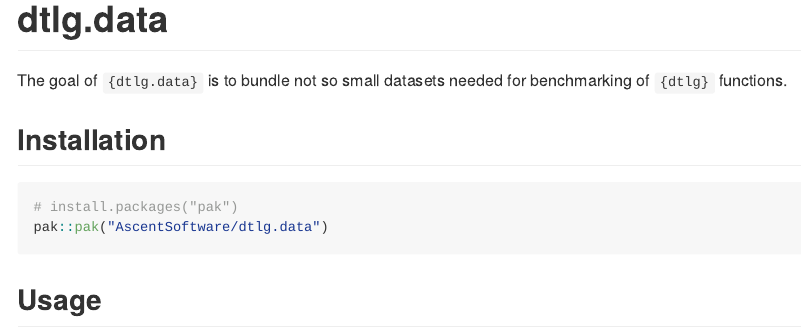
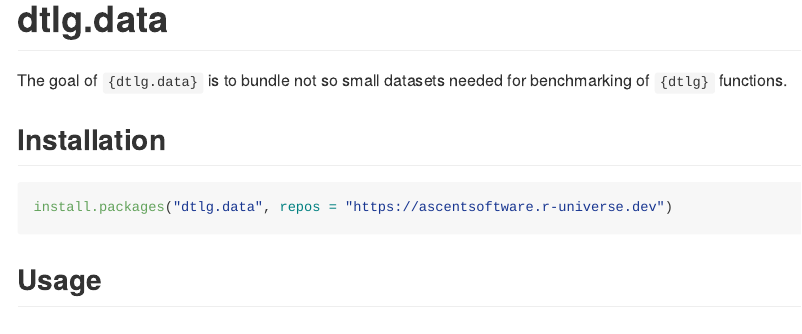
Before and after one commit to AscentSoftware/dtlg.data, an R Markdown document (README.Rmd): the page in a window 1100 px wide, from its top. The pictures show the output file README.md that the author committed with the source, drawn offline in the style of GitHub; badge pictures from the web are left out.

Commit message:
Update README with r-universe mentions

````diff
--- a/README.Rmd
+++ b/README.Rmd
@@ -25,8 +27,7 @@
 ## Installation
 
 ``` r
-# install.packages("pak")
-pak::pak("AscentSoftware/dtlg.data")
+install.packages("dtlg.data", repos = "https://ascentsoftware.r-universe.dev")
 ```
 
 ## Usage
````
Also changed, not shown: README.md, README.Rmd (2 more changed lines).
